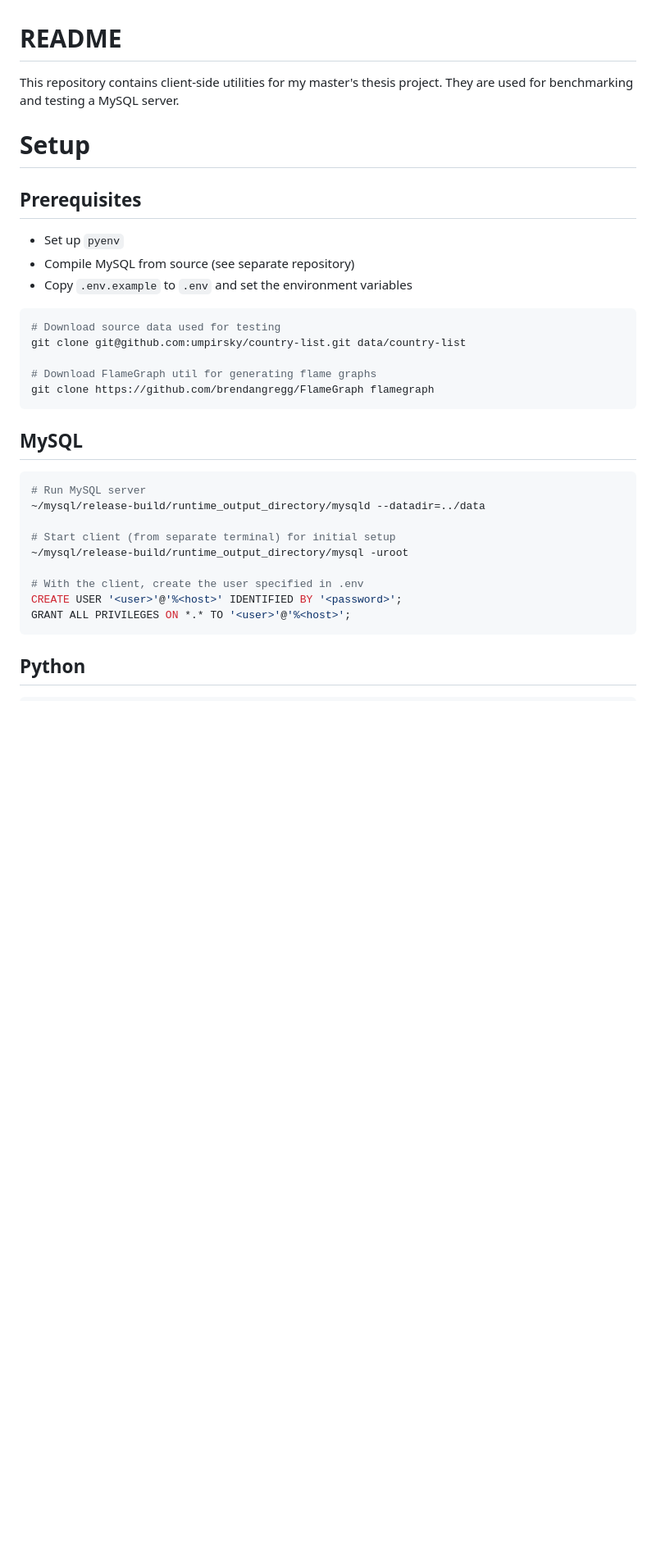
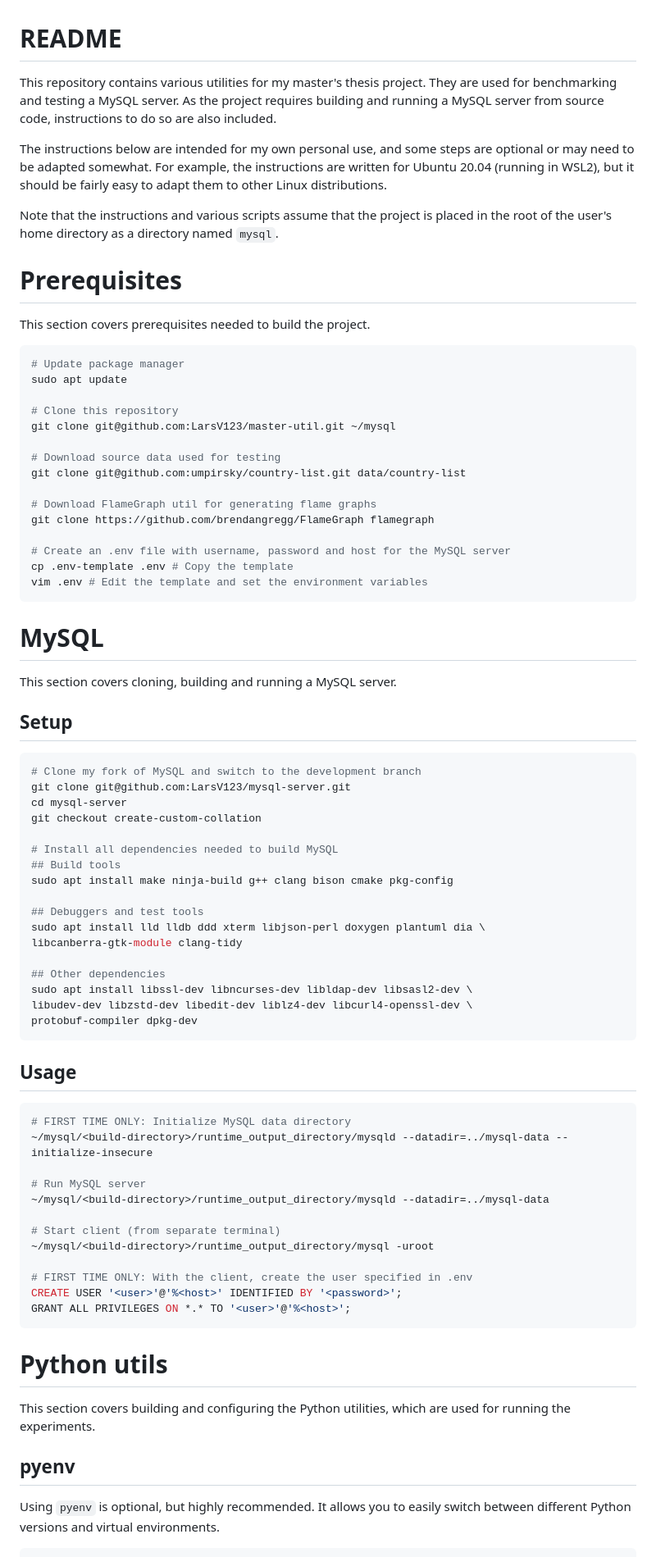
Before and after one commit to LarsV123/master-util, a Markdown page: README.md, the part around the change printed below. Shown: that part at 82% size. Rendered like a GitHub page; blank space fills up the shorter version.

Commit message:
docs: Create unified README for utils

````diff
--- a/README.md
+++ b/README.md
@@ -1,38 +1,91 @@
 # README
 
-This repository contains client-side utilities for my master's thesis project.
+This repository contains various utilities for my master's thesis project.
 They are used for benchmarking and testing a MySQL server.
+As the project requires building and running a MySQL server from source code,
+instructions to do so are also included.
 
-# Setup
+The instructions below are intended for my own personal use, and some steps are
+optional or may need to be adapted somewhat. For example, the instructions are
+written for Ubuntu 20.04 (running in WSL2), but it should be fairly easy to
+adapt them to other Linux distributions.
 
-## Prerequisites
+Note that the instructions and various scripts assume that the project is placed
+in the root of the user's home directory as a directory named `mysql`.
 
-- Set up `pyenv`
-- Compile MySQL from source (see separate repository)
-- Copy `.env.example` to `.env` and set the environment variables
+# Prerequisites
+
+This section covers prerequisites needed to build the project.
 
 ```bash
+# Update package manager
+sudo apt update
+
+# Clone this repository
+git clone git@github.com:LarsV123/master-util.git ~/mysql
+
 # Download source data used for testing
 git clone git@github.com:umpirsky/country-list.git data/country-list
 
 # Download FlameGraph util for generating flame graphs
 git clone https://github.com/brendangregg/FlameGraph flamegraph
+
+# Create an .env file with username, password and host for the MySQL server
+cp .env-template .env # Copy the template
+vim .env # Edit the template and set the environment variables
 ```
 
-## MySQL
+# MySQL
+
+This section covers cloning, building and running a MySQL server.
+
+## Setup
 
 ```bash
+# Clone my fork of MySQL and switch to the development branch
+git clone git@github.com:LarsV123/mysql-server.git
+cd mysql-server
+git checkout create-custom-collation
+
+# Install all dependencies needed to build MySQL
+## Build tools
+sudo apt install make ninja-build g++ clang bison cmake pkg-config
+
+## Debuggers and test tools
+sudo apt install lld lldb ddd xterm libjson-perl doxygen plantuml dia \
+libcanberra-gtk-module clang-tidy
+
+## Other dependencies
+sudo apt install libssl-dev libncurses-dev libldap-dev libsasl2-dev \
+libudev-dev libzstd-dev libedit-dev liblz4-dev libcurl4-openssl-dev \
+protobuf-compiler dpkg-dev
+```
+
+## Usage
+
+```bash
+# FIRST TIME ONLY: Initialize MySQL data directory
+~/mysql/<build-directory>/runtime_output_directory/mysqld --datadir=../mysql-data --initialize-insecure
+
 # Run MySQL server
-~/mysql/release-build/runtime_output_directory/mysqld --datadir=../data
+~/mysql/<build-directory>/runtime_output_directory/mysqld --datadir=../mysql-data
 
-# Start client (from separate terminal) for initial setup
-~/mysql/release-build/runtime_output_directory/mysql -uroot
+# Start client (from separate terminal)
+~/mysql/<build-directory>/runtime_output_directory/mysql -uroot
 
-# With the client, create the user specified in .env
+# FIRST TIME ONLY: With the client, create the user specified in .env
 CREATE USER '<user>'@'%<host>' IDENTIFIED BY '<password>';
 GRANT ALL PRIVILEGES ON *.* TO '<user>'@'%<host>';
 ```
 
-## Python
+# Python utils
+
+This section covers building and configuring the Python utilities,
+which are used for running the experiments.
+
+## pyenv
+
+Using `pyenv` is optional, but highly recommended. It allows you to easily
+switch between different Python versions and virtual environments.
 
 ```bash
````
Also changed, not shown: other parts of README.md (+49 -12 lines).
